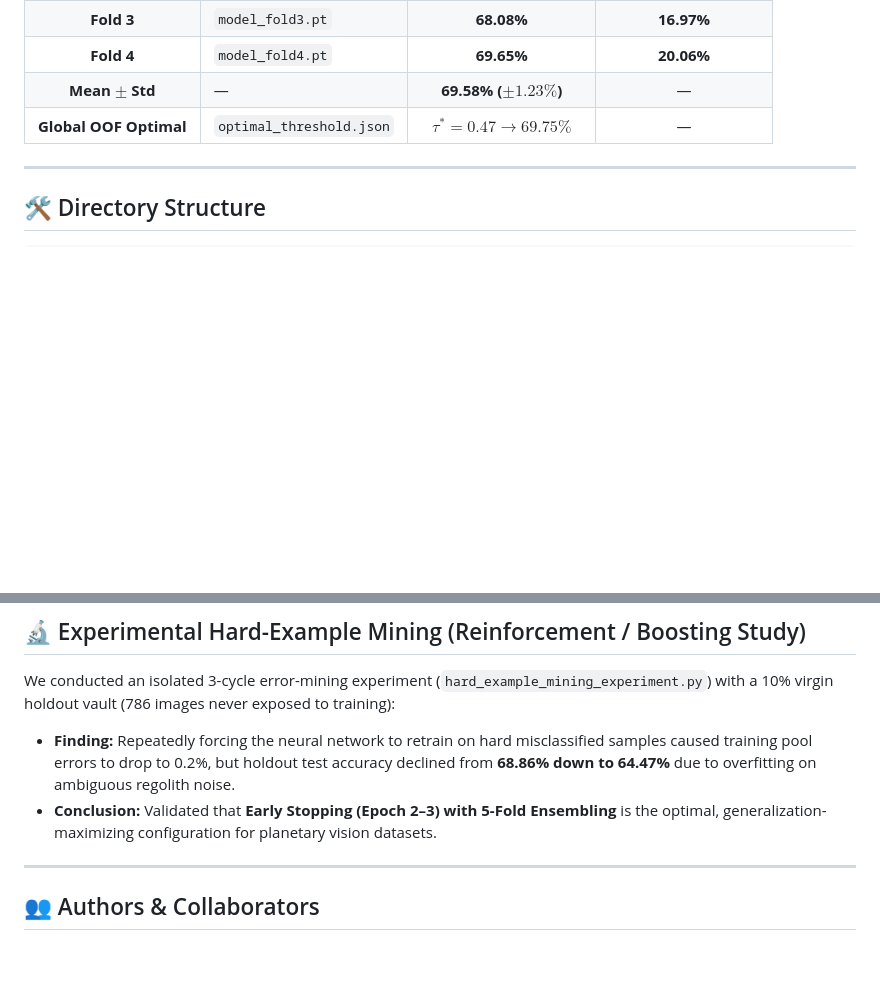
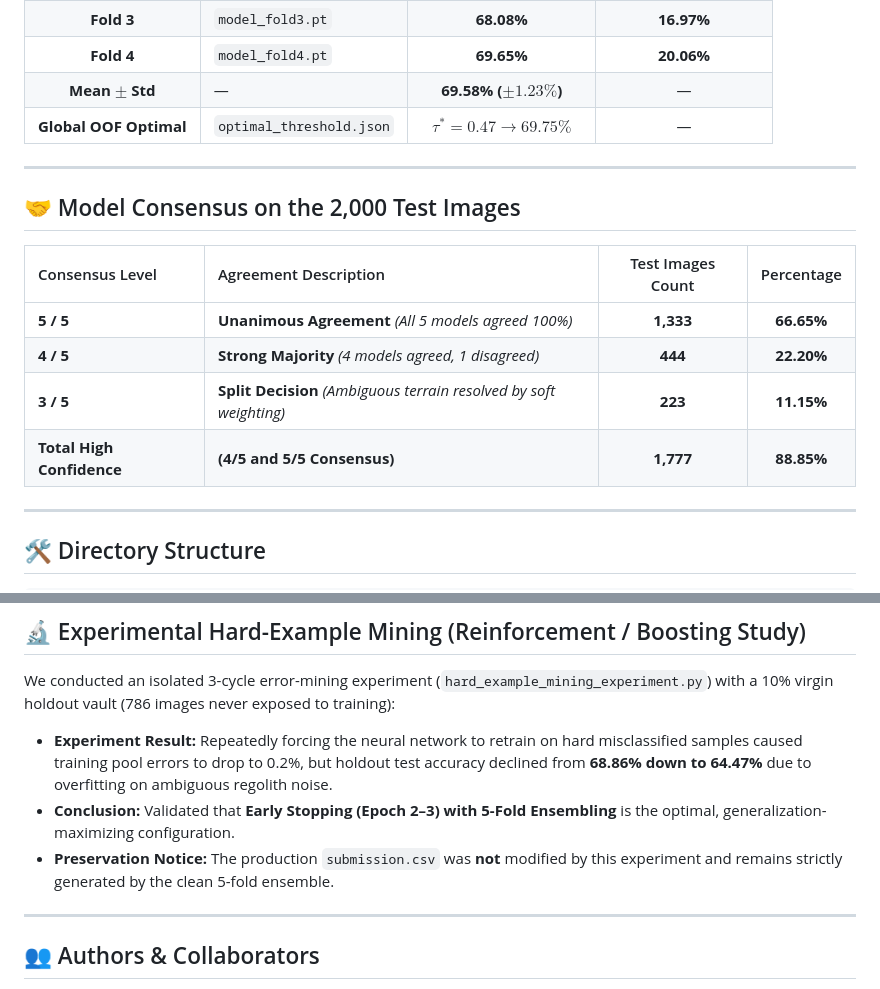
Before and after one commit to aayushchavanke/lunar-topographic-inversion, a Markdown page: README.md, 2 parts joined by grey strips. Drawn GitHub-style; blank space fills up the shorter version.

```diff
--- a/README.md
+++ b/README.md
@@ -47,6 +126,17 @@ A production-grade, physics-aligned deep learning pipeline developed for "The Pa
 | **Fold 4** | `model_fold4.pt` | **69.65%** | **20.06%** |
 | **Mean $\pm$ Std** | — | **69.58% ($\pm 1.23\%$)** | — |
 | **Global OOF Optimal** | `optimal_threshold.json` | **$\tau^* = 0.47 \rightarrow \mathbf{69.75\%}$** | — |
+
+---
+
+## 🤝 Model Consensus on the 2,000 Test Images
+
+| Consensus Level | Agreement Description | Test Images Count | Percentage |
+| :--- | :--- | :---: | :---: |
+| **5 / 5** | **Unanimous Agreement** *(All 5 models agreed 100%)* | **1,333** | **66.65%** |
+| **4 / 5** | **Strong Majority** *(4 models agreed, 1 disagreed)* | **444** | **22.20%** |
+| **3 / 5** | **Split Decision** *(Ambiguous terrain resolved by soft weighting)* | **223** | **11.15%** |
+| **Total High Confidence** | **(4/5 and 5/5 Consensus)** | **1,777** | **88.85%** |
 
 ---
 
@@ -114,8 +204,9 @@ python inference_ensemble_tta.py
 ## 🔬 Experimental Hard-Example Mining (Reinforcement / Boosting Study)
 
 We conducted an isolated 3-cycle error-mining experiment (`hard_example_mining_experiment.py`) with a 10% virgin holdout vault (786 images never exposed to training):
-* **Finding:** Repeatedly forcing the neural network to retrain on hard misclassified samples caused training pool errors to drop to 0.2%, but holdout test accuracy declined from **68.86% down to 64.47%** due to overfitting on ambiguous regolith noise.
-* **Conclusion:** Validated that **Early Stopping (Epoch 2–3) with 5-Fold Ensembling** is the optimal, generalization-maximizing configuration for planetary vision datasets.
+* **Experiment Result:** Repeatedly forcing the neural network to retrain on hard misclassified samples caused training pool errors to drop to 0.2%, but holdout test accuracy declined from **68.86% down to 64.47%** due to overfitting on ambiguous regolith noise.
+* **Conclusion:** Validated that **Early Stopping (Epoch 2–3) with 5-Fold Ensembling** is the optimal, generalization-maximizing configuration.
+* **Preservation Notice:** The production `submission.csv` was **not** modified by this experiment and remains strictly generated by the clean 5-fold ensemble.
 
 ---
 
```
Also changed, not shown: other parts of README.md (+87 -8 lines).
